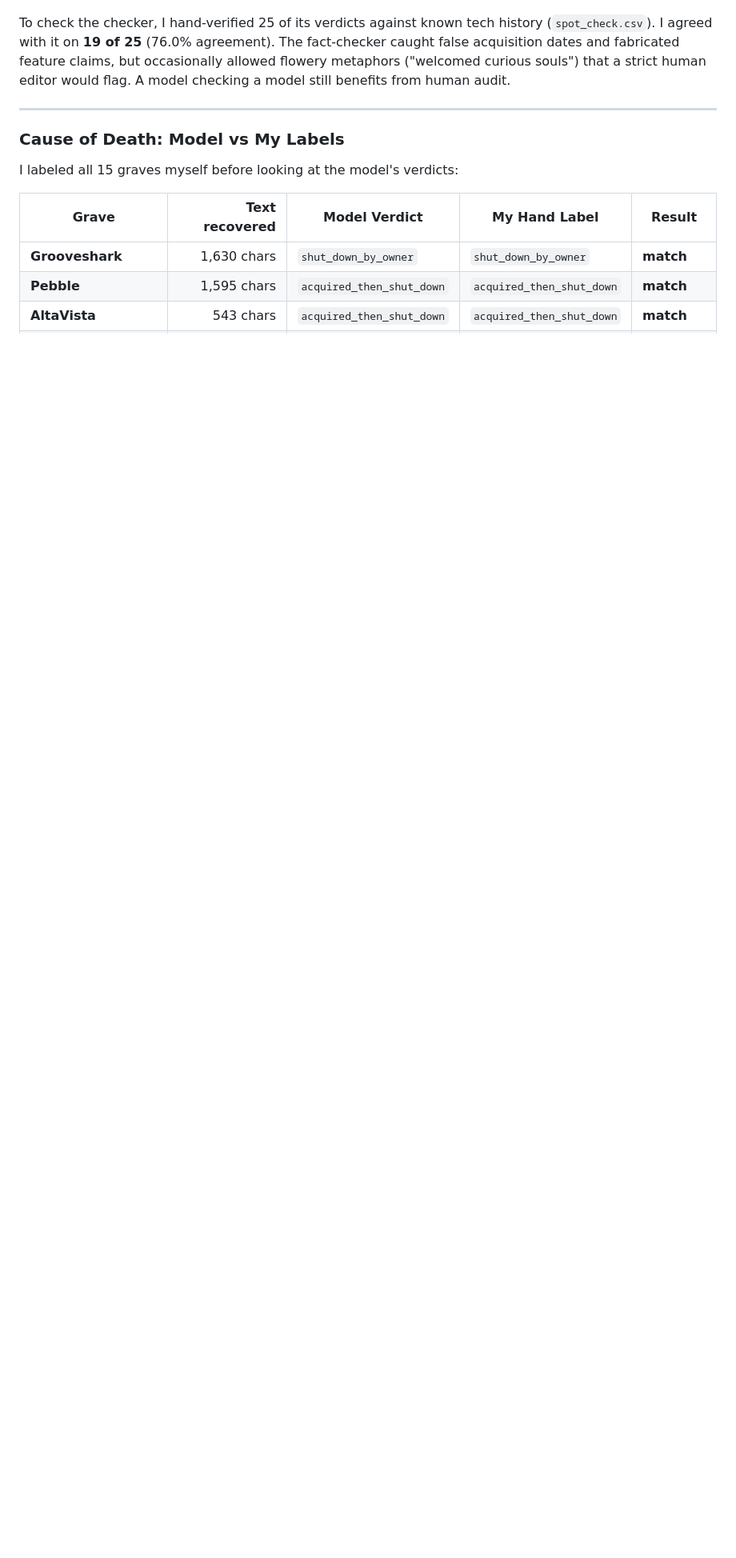
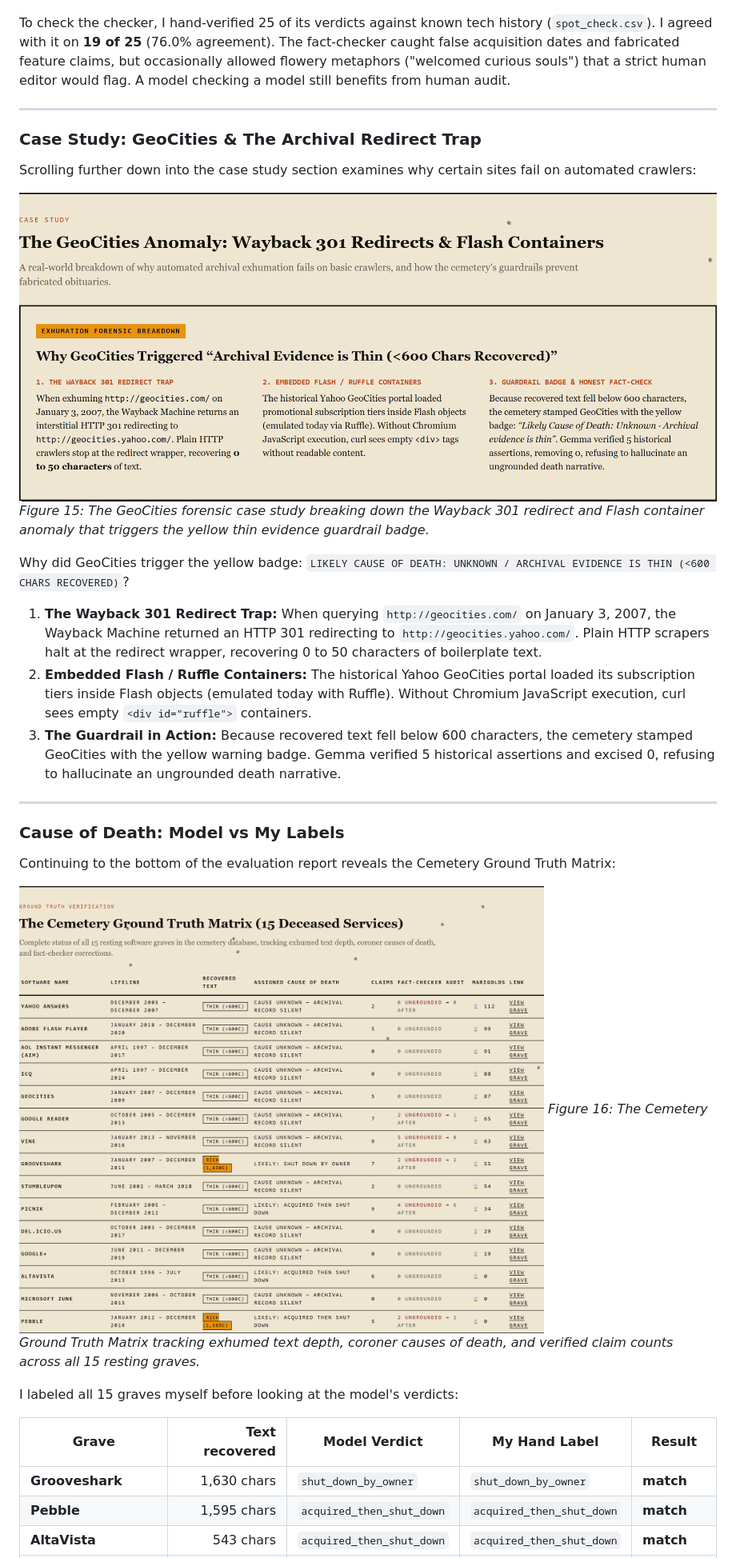
Before and after one commit to Pritam-mb/week4, a Markdown page: DEV_POST.md, the part around one of its changes. Shown at 80% size. GitHub-like rendering; pictures changed too: static/screenshots/benchmark_geocities_case_study.png (added), static/screenshots/benchmark_ground_truth.png (added); blank space fills up the shorter version.

Commit message:
docs: break down benchmark evaluation into sequential section screenshots and deep dives in DEV_POST.md

```diff
--- a/DEV_POST.md
+++ b/DEV_POST.md
@@ -281,7 +290,26 @@ To check the checker, I hand-verified 25 of its verdicts against known tech hist
 
 ---
 
+### Case Study: GeoCities & The Archival Redirect Trap
+
+Scrolling further down into the case study section examines why certain sites fail on automated crawlers:
+
+![GeoCities 301 Redirect Forensic Breakdown](https://raw.githubusercontent.com/Pritam-mb/week4/main/static/screenshots/benchmark_geocities_case_study.png)
+*Figure 15: The GeoCities forensic case study breaking down the Wayback 301 redirect and Flash container anomaly that triggers the yellow thin evidence guardrail badge.*
+
+Why did GeoCities trigger the yellow badge: `LIKELY CAUSE OF DEATH: UNKNOWN / ARCHIVAL EVIDENCE IS THIN (<600 CHARS RECOVERED)`?
+1. **The Wayback 301 Redirect Trap:** When querying `http://geocities.com/` on January 3, 2007, the Wayback Machine returned an HTTP 301 redirecting to `http://geocities.yahoo.com/`. Plain HTTP scrapers halt at the redirect wrapper, recovering 0 to 50 characters of boilerplate text.
+2. **Embedded Flash / Ruffle Containers:** The historical Yahoo GeoCities portal loaded its subscription tiers inside Flash objects (emulated today with Ruffle). Without Chromium JavaScript execution, curl sees empty `<div id="ruffle">` containers.
+3. **The Guardrail in Action:** Because recovered text fell below 600 characters, the cemetery stamped GeoCities with the yellow warning badge. Gemma verified 5 historical assertions and excised 0, refusing to hallucinate an ungrounded death narrative.
+
+---
+
 ### Cause of Death: Model vs My Labels
+
+Continuing to the bottom of the evaluation report reveals the Cemetery Ground Truth Matrix:
+
+![The Cemetery Ground Truth Matrix](https://raw.githubusercontent.com/Pritam-mb/week4/main/static/screenshots/benchmark_ground_truth.png)
+*Figure 16: The Cemetery Ground Truth Matrix tracking exhumed text depth, coroner causes of death, and verified claim counts across all 15 resting graves.*
 
 I labeled all 15 graves myself before looking at the model's verdicts:
 
```
Also changed, not shown: other parts of DEV_POST.md (+39 -28 lines), static/screenshots/benchmark_fact_checker.png (added), static/screenshots/benchmark_multi_site.png (added), static/screenshots/benchmark_sentry_errors.png (added), static/screenshots/benchmark_sentry_waterfall.png (added).
